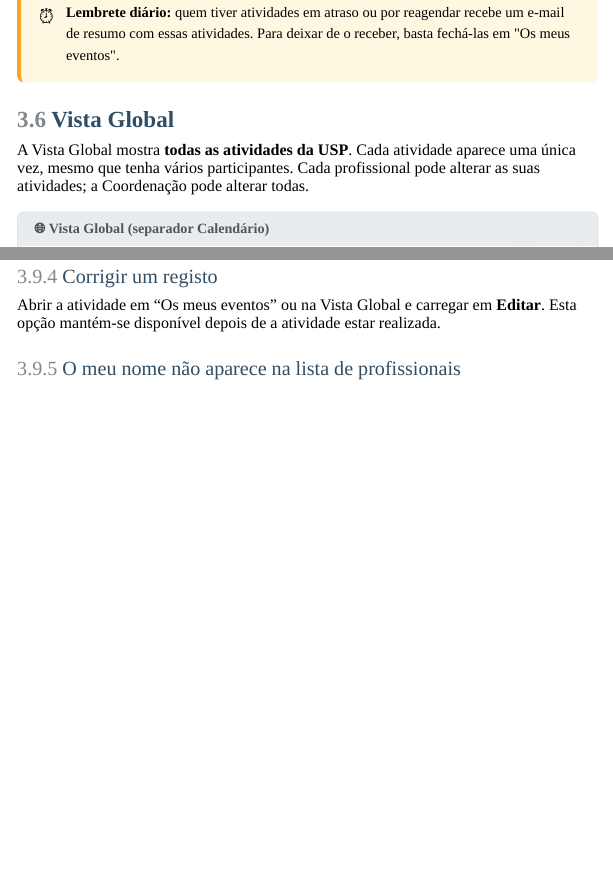
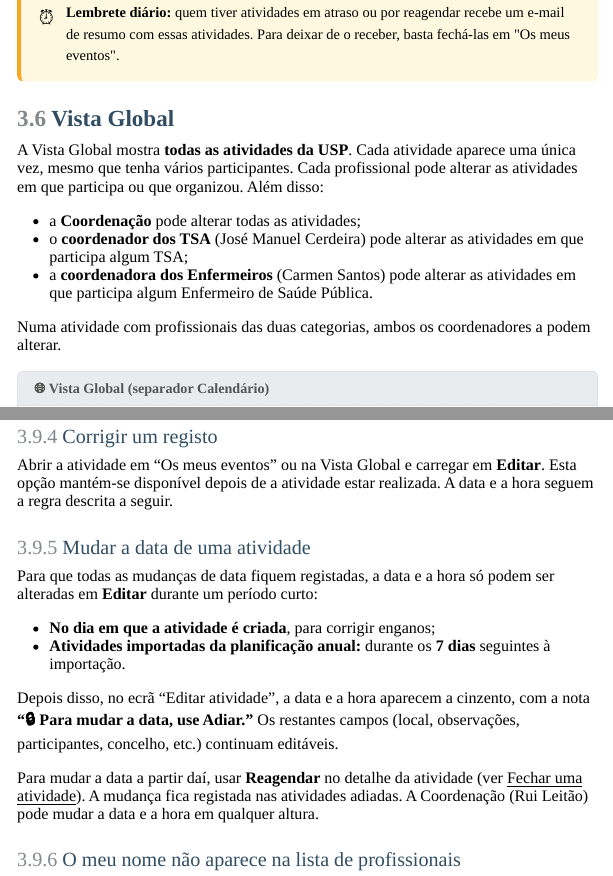
Before and after one commit to salomelecamd/sistemas_informacao_uspbv, a Quarto document (manual_TSA_boletins_analiticos.qmd): the page in a window 1100 px wide, from 11340 px down before the commit and from 11410 px down after it, so that both start at the same text, and a second part further down, joined at a grey line. The pictures show the output file manual_TSA_boletins_analiticos.html that the author committed with the source, opened offline; menus at the side of the page are left out.

Commit message:
deploy: 295b53ff9bbc9d396c9d490adc1701a7867825ab

````diff
--- a/manual_TSA_boletins_analiticos.qmd
+++ b/manual_TSA_boletins_analiticos.qmd
@@ -498,7 +498,13 @@ Depois da data da atividade, é necessário indicar o que aconteceu. Ao clicar n
 
 ### Vista Global {#sec-cal-global}
 
-A Vista Global mostra **todas as atividades da USP**. Cada atividade aparece uma única vez, mesmo que tenha vários participantes. Cada profissional pode alterar as suas atividades; a Coordenação pode alterar todas.
+A Vista Global mostra **todas as atividades da USP**. Cada atividade aparece uma única vez, mesmo que tenha vários participantes. Cada profissional pode alterar as atividades em que participa ou que organizou. Além disso:
+
+- a **Coordenação** pode alterar todas as atividades;
+- o **coordenador dos TSA** (José Manuel Cerdeira) pode alterar as atividades em que participa algum TSA;
+- a **coordenadora dos Enfermeiros** (Carmen Santos) pode alterar as atividades em que participa algum Enfermeiro de Saúde Pública.
+
+Numa atividade com profissionais das duas categorias, ambos os coordenadores a podem alterar.
 
 ```{=html}
 <div class="screenshot-box">
@@ -701,7 +707,18 @@ Em **Reagendar**, escolher "Ainda não sei a nova data". A atividade fica em **P
 
 #### Corrigir um registo {#sec-cal-corrigir}
 
-Abrir a atividade em "Os meus eventos" ou na Vista Global e carregar em **Editar**. Esta opção mantém-se disponível depois de a atividade estar realizada.
+Abrir a atividade em "Os meus eventos" ou na Vista Global e carregar em **Editar**. Esta opção mantém-se disponível depois de a atividade estar realizada. A data e a hora seguem a regra descrita a seguir.
+
+#### Mudar a data de uma atividade {#sec-cal-data}
+
+Para que todas as mudanças de data fiquem registadas, a data e a hora só podem ser alteradas em **Editar** durante um período curto:
+
+- **No dia em que a atividade é criada**, para corrigir enganos;
+- **Atividades importadas da planificação anual:** durante os **7 dias** seguintes à importação.
+
+Depois disso, no ecrã "Editar atividade", a data e a hora aparecem a cinzento, com a nota **"🔒 Para mudar a data, use Adiar."** Os restantes campos (local, observações, participantes, concelho, etc.) continuam editáveis.
+
+Para mudar a data a partir daí, usar **Reagendar** no detalhe da atividade (ver <a href="#sec-cal-fechar">Fechar uma atividade</a>). A mudança fica registada nas atividades adiadas. A Coordenação (Rui Leitão) pode mudar a data e a hora em qualquer altura.
 
 #### O meu nome não aparece na lista de profissionais {#sec-cal-perfil}
 
````
Also changed, not shown: manual_TSA_boletins_analiticos.html, manual_TSA_boletins_analiticos.qmd (4 more changed lines), 1 other file.
